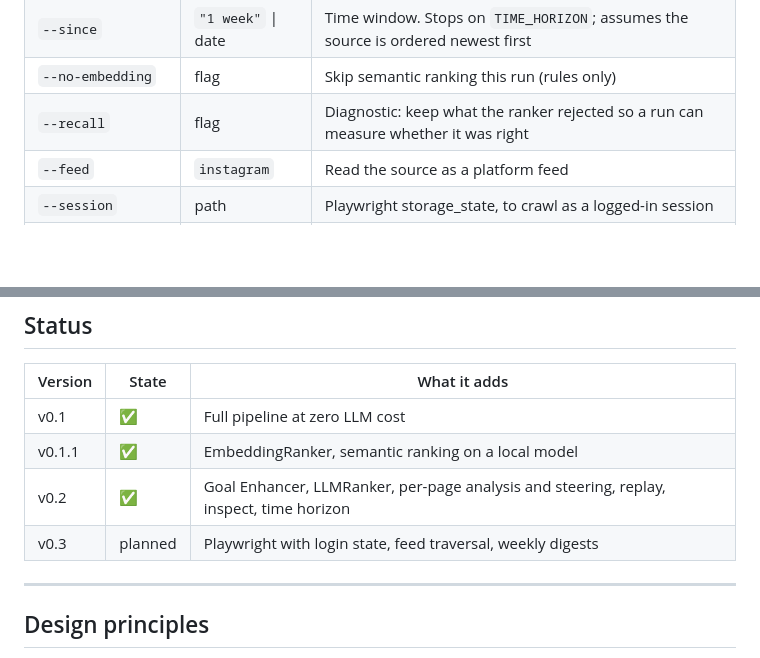
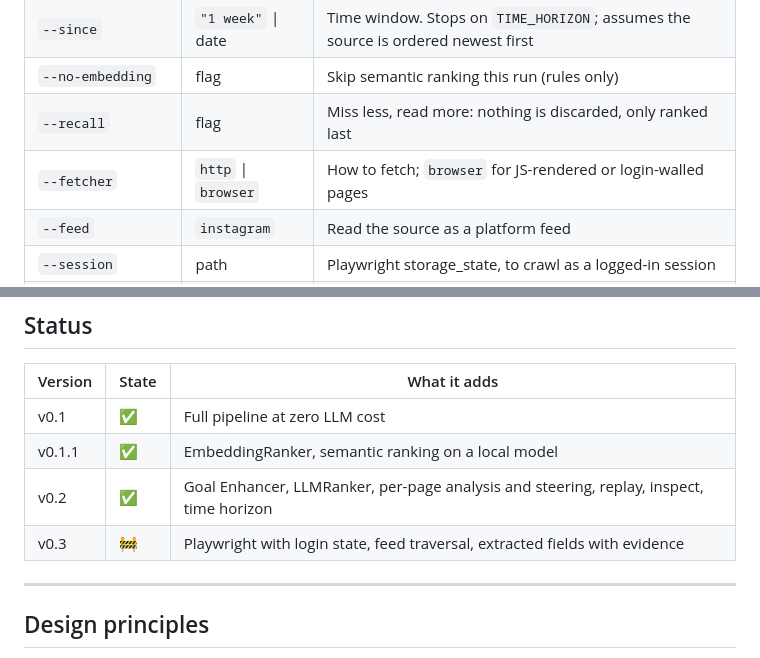
Before and after one commit to shixuan/crawl-me-maybe, a Markdown page: README.md, 2 parts joined by grey strips. Drawn GitHub-style; blank space fills up the shorter version.

Commit message:
chore(docs): correct what the README promises, and list --fetcher

```diff
--- a/README.md
+++ b/README.md
@@ -67,7 +67,8 @@ crawl run "all press coverage" --seeds "..." --draining
 | `--draining` | flag | Ignore `--max-pages`, stop when the frontier runs dry |
 | `--since` | `"1 week"` \| date | Time window. Stops on `TIME_HORIZON`; assumes the source is ordered newest first |
 | `--no-embedding` | flag | Skip semantic ranking this run (rules only) |
-| `--recall` | flag | Diagnostic: keep what the ranker rejected so a run can measure whether it was right |
+| `--recall` | flag | Miss less, read more: nothing is discarded, only ranked last |
+| `--fetcher` | `http` \| `browser` | How to fetch; `browser` for JS-rendered or login-walled pages |
 | `--feed` | `instagram` | Read the source as a platform feed |
 | `--session` | path | Playwright storage_state, to crawl as a logged-in session |
 | `--analysis` | `on` \| `off` | Per-page analysis and the steering it feeds |
@@ -145,7 +146,7 @@ EMBEDDING_BASE_URL=https://api.jina.ai/v1
 | v0.1 | ✅ | Full pipeline at zero LLM cost |
 | v0.1.1 | ✅ | EmbeddingRanker, semantic ranking on a local model |
 | v0.2 | ✅ | Goal Enhancer, LLMRanker, per-page analysis and steering, replay, inspect, time horizon |
-| v0.3 | planned | Playwright with login state, feed traversal, weekly digests |
+| v0.3 | 🚧 | Playwright with login state, feed traversal, extracted fields with evidence |
 
 ---
 
```
